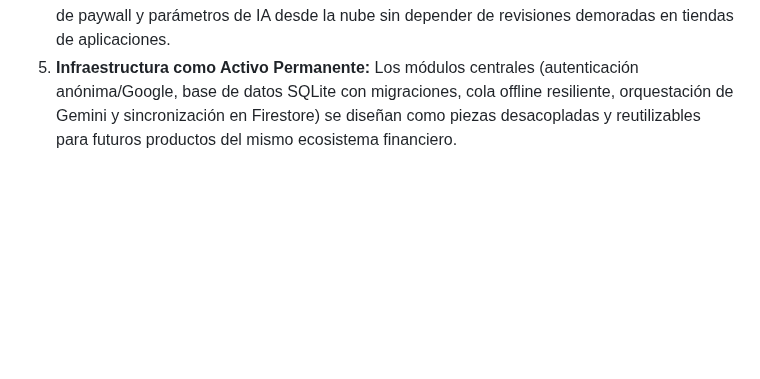
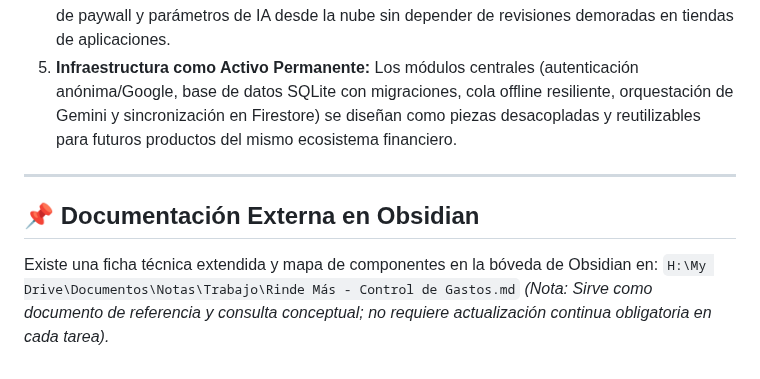
Before and after one commit to cesarluisweb/gastoscan-ai, a Markdown page: PROJECT.md, the part around the change. Drawn GitHub-style; blank space fills up the shorter version.

Commit message:
docs: referenciar ficha tecnica maestra de Obsidian en PROJECT.md y MEMORY.md

```diff
--- a/PROJECT.md
+++ b/PROJECT.md
@@ -60,3 +60,10 @@ La navegación principal (`MainScreen`) se basa en un patrón ergonómico de 4 p
 3. **Casos Borde (Edge Cases):** La ventaja competitiva real reside en resolver las anomalías complejas de las facturas locales (impresión térmica tenue, monedas cruzadas VES/USD, comercios sin formato estándar).
 4. **Despliegue Dinámico (Remote Config):** Arquitectura preparada para modificar cuotas, textos de paywall y parámetros de IA desde la nube sin depender de revisiones demoradas en tiendas de aplicaciones.
 5. **Infraestructura como Activo Permanente:** Los módulos centrales (autenticación anónima/Google, base de datos SQLite con migraciones, cola offline resiliente, orquestación de Gemini y sincronización en Firestore) se diseñan como piezas desacopladas y reutilizables para futuros productos del mismo ecosistema financiero.
+
+---
+
+## 📌 Documentación Externa en Obsidian
+Existe una ficha técnica extendida y mapa de componentes en la bóveda de Obsidian en:
+`H:\My Drive\Documentos\Notas\Trabajo\Rinde Más - Control de Gastos.md`
+*(Nota: Sirve como documento de referencia y consulta conceptual; no requiere actualización continua obligatoria en cada tarea).*
```
Also changed, not shown: MEMORY.md (+1 -0 lines).
